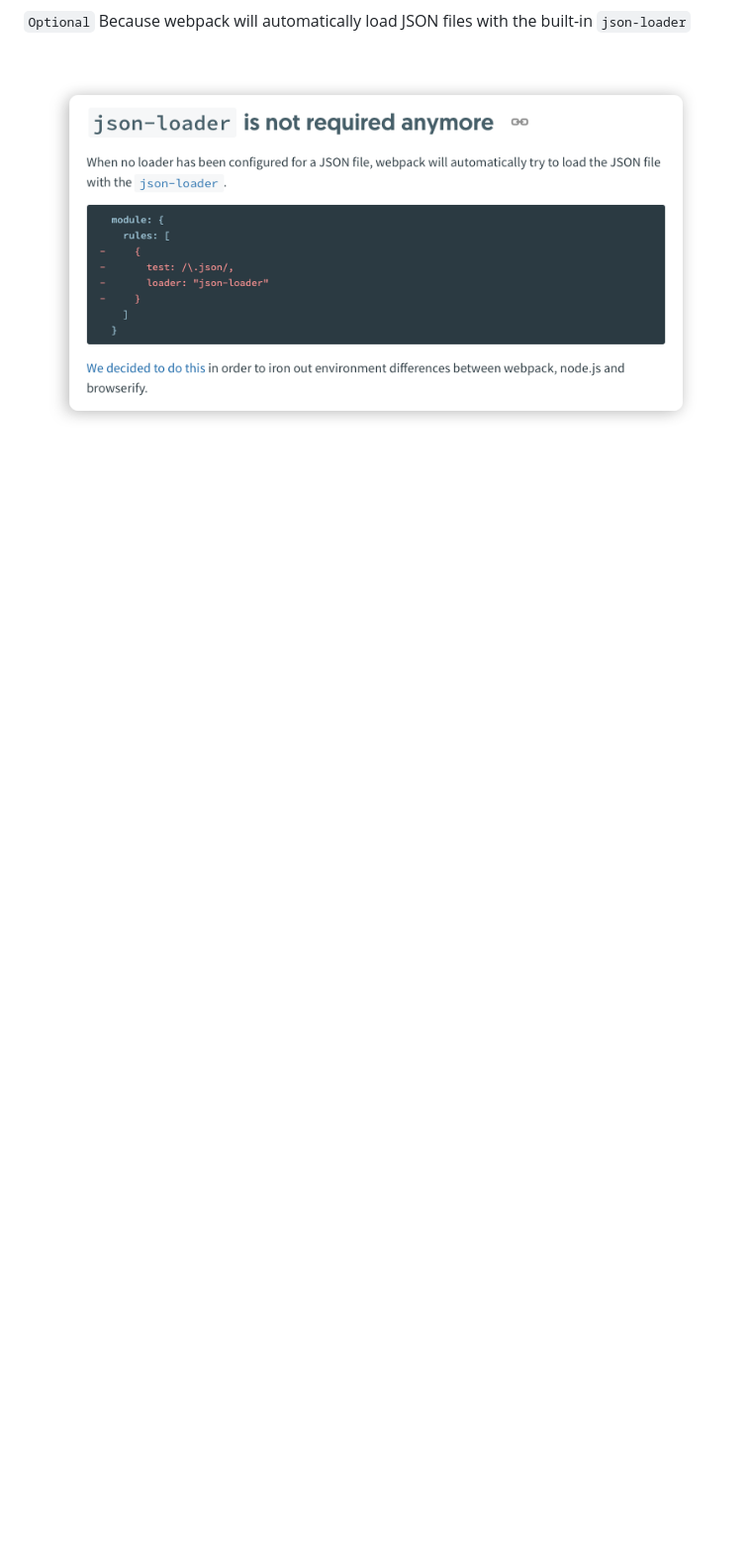
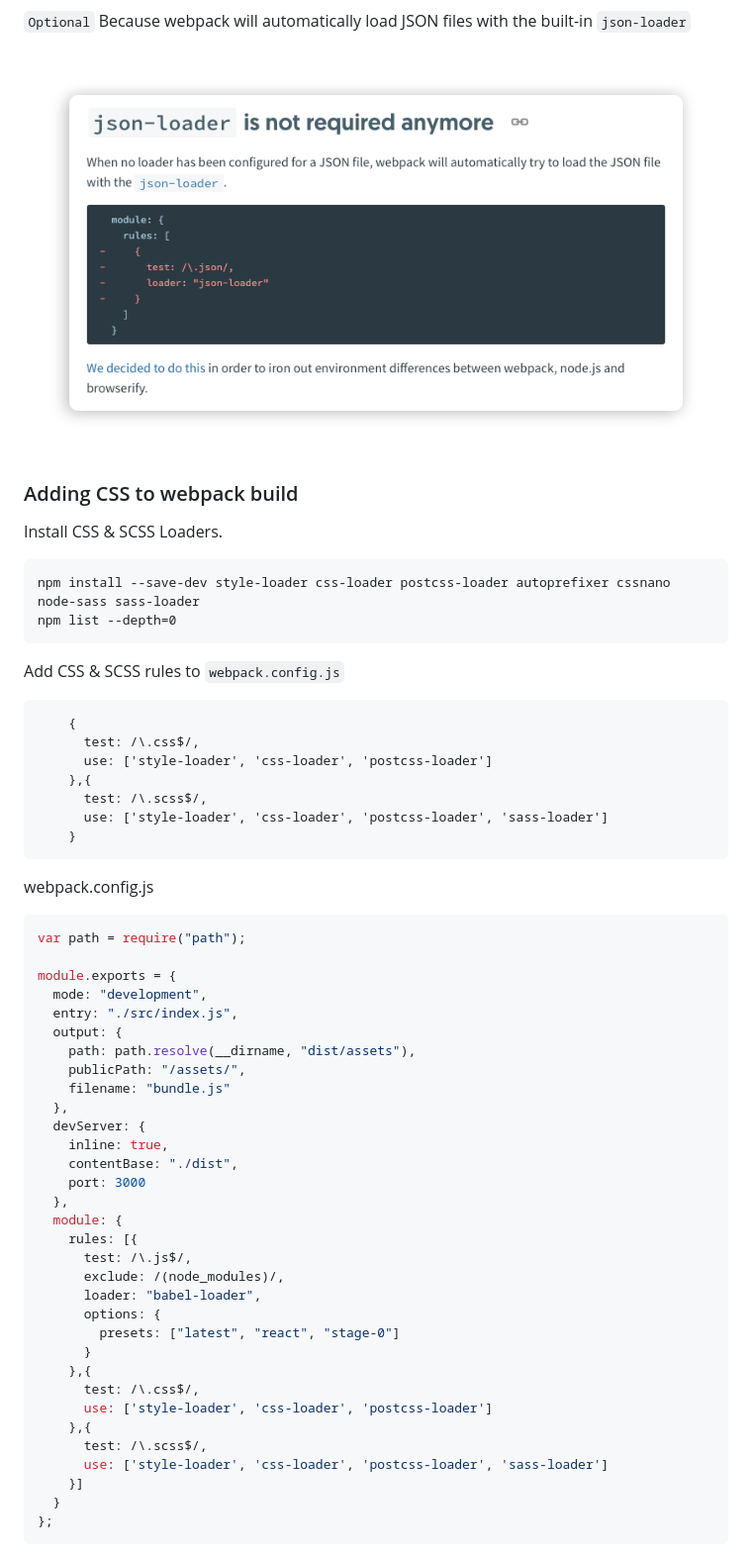
Before and after one commit to gomin2013/lynda-react-js-essential-training, a Markdown page: README.md, the part around the change printed below. Shown: that part at 99% size. Drawn GitHub-style; blank space fills up the shorter version.

Commit message:
Added ‘Adding CSS to webpack build’.

````diff
--- a/README.md
+++ b/README.md
@@ -608,3 +608,59 @@ Module parse failed: Unexpected token m in JSON at position 0 while parsing near
 `Optional` Because webpack will automatically load JSON files with the built-in `json-loader`
 
 [![json-loader is not required anymore](/images/02-06-json-loader-is-not-required-anymore.png)](https://webpack.js.org/migrate/3/#json-loader-is-not-required-anymore)
+
+### Adding CSS to webpack build
+
+Install CSS & SCSS Loaders.
+```
+npm install --save-dev style-loader css-loader postcss-loader autoprefixer cssnano node-sass sass-loader
+npm list --depth=0
+```
+
+Add CSS & SCSS rules to `webpack.config.js`
+```
+    {
+      test: /\.css$/,
+      use: ['style-loader', 'css-loader', 'postcss-loader']
+    },{
+      test: /\.scss$/,
+      use: ['style-loader', 'css-loader', 'postcss-loader', 'sass-loader']
+    }
+```
+
+webpack.config.js
+```javascript
+var path = require("path");
+
+module.exports = {
+  mode: "development",
+  entry: "./src/index.js",
+  output: {
+    path: path.resolve(__dirname, "dist/assets"),
+    publicPath: "/assets/",
+    filename: "bundle.js"
+  },
+  devServer: {
+    inline: true,
+    contentBase: "./dist",
+    port: 3000
+  },
+  module: {
+    rules: [{
+      test: /\.js$/,
+      exclude: /(node_modules)/,
+      loader: "babel-loader",
+      options: {
+        presets: ["latest", "react", "stage-0"]
+      }
+    },{
+      test: /\.css$/,
+      use: ['style-loader', 'css-loader', 'postcss-loader']
+    },{
+      test: /\.scss$/,
+      use: ['style-loader', 'css-loader', 'postcss-loader', 'sass-loader']
+    }]
+  }
+};
+```
+
````
Also changed, not shown: other parts of README.md (+101 -0 lines), images/02-07-adding-css-to-webpack-build.png (added), 8 other files.
